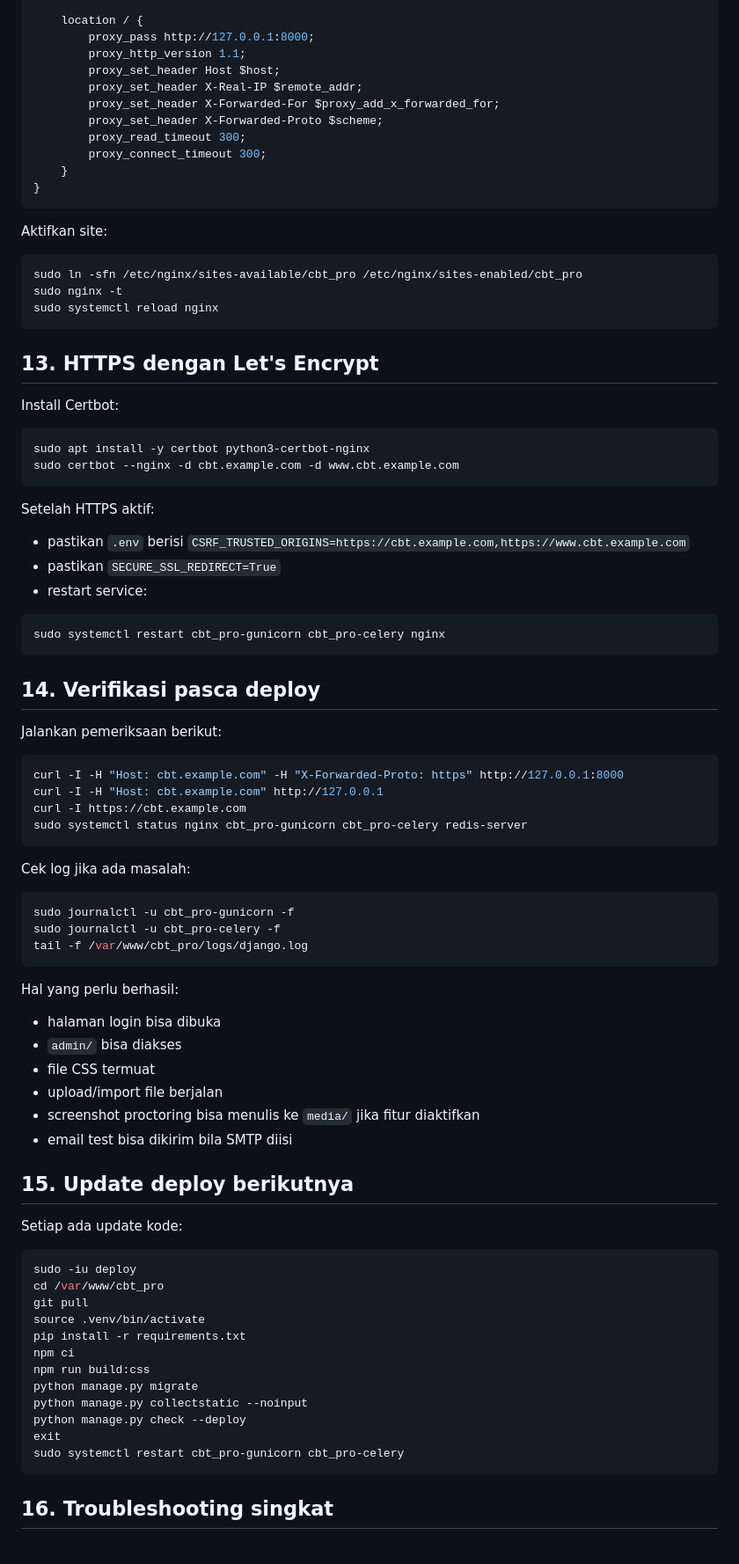
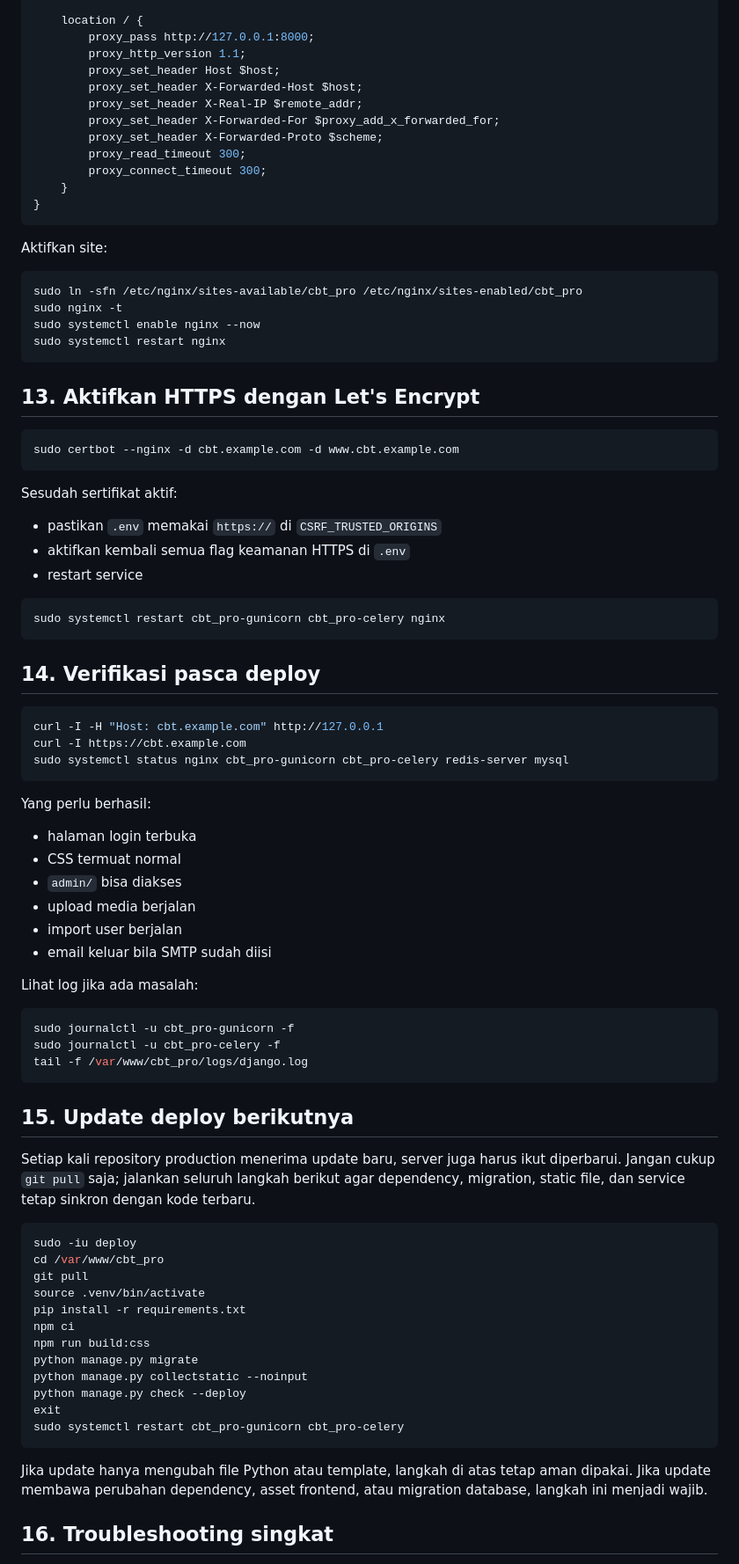
Before and after one commit to jendrabn/cbt_pro, a Markdown page: README.md, the part around one of its changes. Shown at 88% size. GitHub-like rendering.

````diff
--- a/README.md
+++ b/README.md
@@ -415,6 +340,7 @@ server {
         proxy_pass http://127.0.0.1:8000;
         proxy_http_version 1.1;
         proxy_set_header Host $host;
+        proxy_set_header X-Forwarded-Host $host;
         proxy_set_header X-Real-IP $remote_addr;
         proxy_set_header X-Forwarded-For $proxy_add_x_forwarded_for;
         proxy_set_header X-Forwarded-Proto $scheme;
@@ -429,23 +355,21 @@ Aktifkan site:
 ```bash
 sudo ln -sfn /etc/nginx/sites-available/cbt_pro /etc/nginx/sites-enabled/cbt_pro
 sudo nginx -t
-sudo systemctl reload nginx
+sudo systemctl enable nginx --now
+sudo systemctl restart nginx
 ```
 
-## 13. HTTPS dengan Let's Encrypt
-
-Install Certbot:
+## 13. Aktifkan HTTPS dengan Let's Encrypt
 
 ```bash
-sudo apt install -y certbot python3-certbot-nginx
 sudo certbot --nginx -d cbt.example.com -d www.cbt.example.com
 ```
 
-Setelah HTTPS aktif:
+Sesudah sertifikat aktif:
 
-- pastikan `.env` berisi `CSRF_TRUSTED_ORIGINS=https://cbt.example.com,https://www.cbt.example.com`
-- pastikan `SECURE_SSL_REDIRECT=True`
-- restart service:
+- pastikan `.env` memakai `https://` di `CSRF_TRUSTED_ORIGINS`
+- aktifkan kembali semua flag keamanan HTTPS di `.env`
+- restart service
 
 ```bash
 sudo systemctl restart cbt_pro-gunicorn cbt_pro-celery nginx
@@ -453,16 +377,22 @@ sudo systemctl restart cbt_pro-gunicorn cbt_pro-celery nginx
 
 ## 14. Verifikasi pasca deploy
 
-Jalankan pemeriksaan berikut:
-
 ```bash
-curl -I -H "Host: cbt.example.com" -H "X-Forwarded-Proto: https" http://127.0.0.1:8000
 curl -I -H "Host: cbt.example.com" http://127.0.0.1
 curl -I https://cbt.example.com
-sudo systemctl status nginx cbt_pro-gunicorn cbt_pro-celery redis-server
+sudo systemctl status nginx cbt_pro-gunicorn cbt_pro-celery redis-server mysql
 ```
 
-Cek log jika ada masalah:
+Yang perlu berhasil:
+
+- halaman login terbuka
+- CSS termuat normal
+- `admin/` bisa diakses
+- upload media berjalan
+- import user berjalan
+- email keluar bila SMTP sudah diisi
+
+Lihat log jika ada masalah:
 
 ```bash
 sudo journalctl -u cbt_pro-gunicorn -f
@@ -470,18 +400,9 @@ sudo journalctl -u cbt_pro-celery -f
 tail -f /var/www/cbt_pro/logs/django.log
 ```
 
-Hal yang perlu berhasil:
-
-- halaman login bisa dibuka
-- `admin/` bisa diakses
-- file CSS termuat
-- upload/import file berjalan
-- screenshot proctoring bisa menulis ke `media/` jika fitur diaktifkan
-- email test bisa dikirim bila SMTP diisi
-
 ## 15. Update deploy berikutnya
 
-Setiap ada update kode:
+Setiap kali repository production menerima update baru, server juga harus ikut diperbarui. Jangan cukup `git pull` saja; jalankan seluruh langkah berikut agar dependency, migration, static file, dan service tetap sinkron dengan kode terbaru.
 
 ```bash
 sudo -iu deploy
@@ -498,5 +419,7 @@ exit
 sudo systemctl restart cbt_pro-gunicorn cbt_pro-celery
 ```
 
+Jika update hanya mengubah file Python atau template, langkah di atas tetap aman dipakai. Jika update membawa perubahan dependency, asset frontend, atau migration database, langkah ini menjadi wajib.
+
 ## 16. Troubleshooting singkat
 
````
Also changed, not shown: other parts of README.md (+74 -150 lines).
